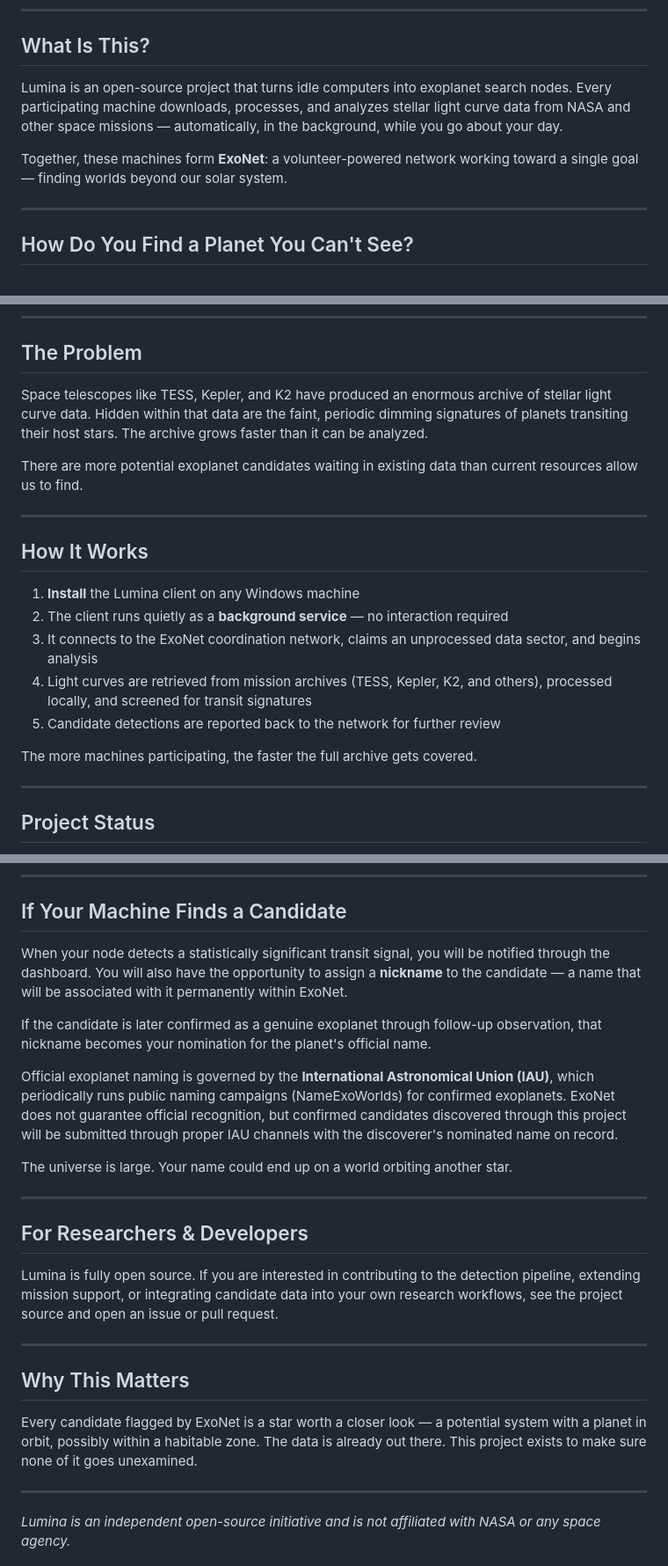
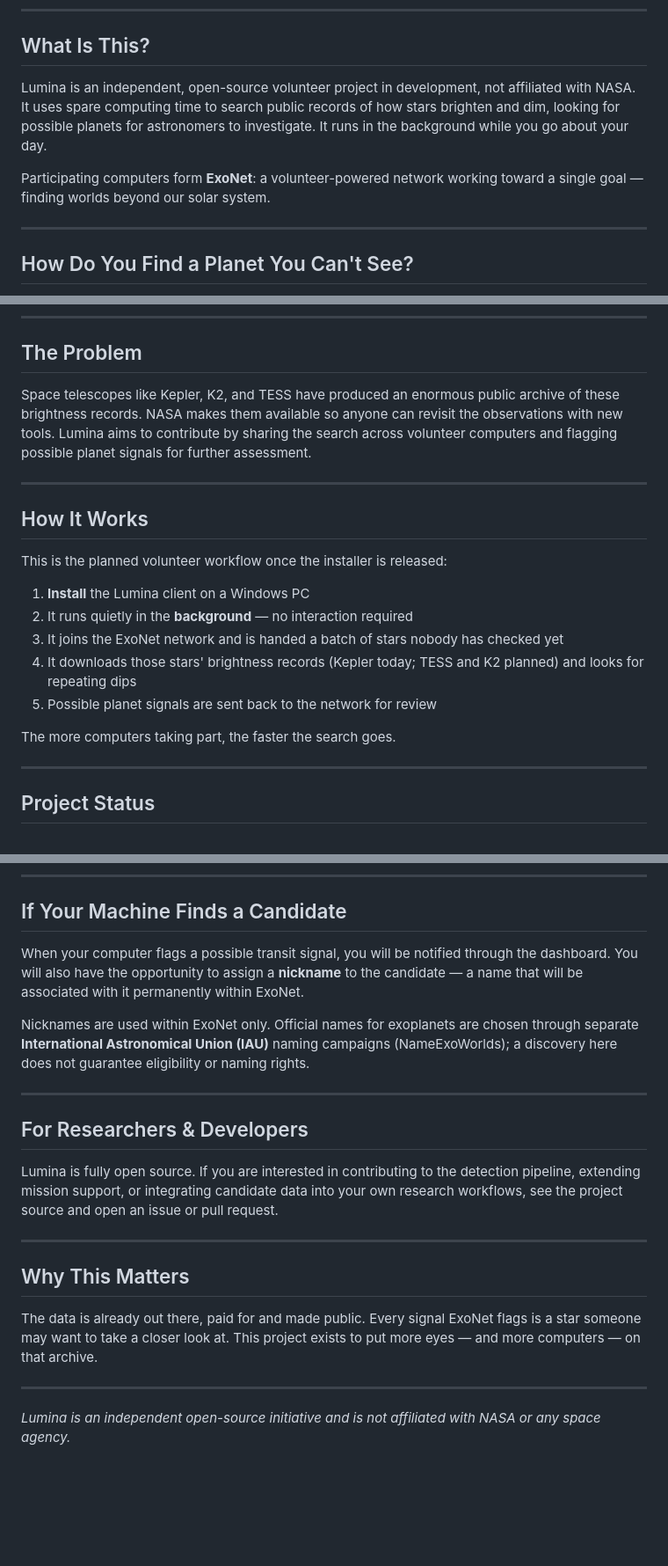
Before and after one commit to MBarc/Lumina-Exoplanet-Hunter, a Markdown page: README.md, 3 parts joined by grey strips. Shown at 88% size. Rendered like a GitHub page; blank space fills up the shorter version.

Commit message:
README: apply Astra review — no naming promises, planned workflow, plainer intro, no overclaims
Co-Authored-By: Claude Opus 5.5 (1M context) <noreply@anthropic.com>

```diff
--- a/README.md
+++ b/README.md
@@ -13,9 +13,9 @@
 
 ## What Is This?
 
-Lumina is an open-source project that turns idle computers into exoplanet search nodes. Every participating machine downloads, processes, and analyzes stellar light curve data from NASA and other space missions — automatically, in the background, while you go about your day.
+Lumina is an independent, open-source volunteer project in development, not affiliated with NASA. It uses spare computing time to search public records of how stars brighten and dim, looking for possible planets for astronomers to investigate. It runs in the background while you go about your day.
 
-Together, these machines form **ExoNet**: a volunteer-powered network working toward a single goal — finding worlds beyond our solar system.
+Participating computers form **ExoNet**: a volunteer-powered network working toward a single goal — finding worlds beyond our solar system.
 
 ---
 
@@ -29,21 +29,21 @@ Missions like Kepler watched hundreds of thousands of stars this way. Lumina's j
 
 ## The Problem
 
-Space telescopes like TESS, Kepler, and K2 have produced an enormous archive of stellar light curve data. Hidden within that data are the faint, periodic dimming signatures of planets transiting their host stars. The archive grows faster than it can be analyzed.
-
-There are more potential exoplanet candidates waiting in existing data than current resources allow us to find.
+Space telescopes like Kepler, K2, and TESS have produced an enormous public archive of these brightness records. NASA makes them available so anyone can revisit the observations with new tools. Lumina aims to contribute by sharing the search across volunteer computers and flagging possible planet signals for further assessment.
 
 ---
 
 ## How It Works
 
-1. **Install** the Lumina client on any Windows machine
-2. The client runs quietly as a **background service** — no interaction required
-3. It connects to the ExoNet coordination network, claims an unprocessed data sector, and begins analysis
-4. Light curves are retrieved from mission archives (TESS, Kepler, K2, and others), processed locally, and screened for transit signatures
-5. Candidate detections are reported back to the network for further review
+This is the planned volunteer workflow once the installer is released:
 
-The more machines participating, the faster the full archive gets covered.
+1. **Install** the Lumina client on a Windows PC
+2. It runs quietly in the **background** — no interaction required
+3. It joins the ExoNet network and is handed a batch of stars nobody has checked yet
+4. It downloads those stars' brightness records (Kepler today; TESS and K2 planned) and looks for repeating dips
+5. Possible planet signals are sent back to the network for review
+
+The more computers taking part, the faster the search goes.
 
 ---
 
@@ -87,13 +87,9 @@ It is designed to be left open in a browser tab — something you can glance at
 
 ## If Your Machine Finds a Candidate
 
-When your node detects a statistically significant transit signal, you will be notified through the dashboard. You will also have the opportunity to assign a **nickname** to the candidate — a name that will be associated with it permanently within ExoNet.
+When your computer flags a possible transit signal, you will be notified through the dashboard. You will also have the opportunity to assign a **nickname** to the candidate — a name that will be associated with it permanently within ExoNet.
 
-If the candidate is later confirmed as a genuine exoplanet through follow-up observation, that nickname becomes your nomination for the planet's official name.
-
-Official exoplanet naming is governed by the **International Astronomical Union (IAU)**, which periodically runs public naming campaigns (NameExoWorlds) for confirmed exoplanets. ExoNet does not guarantee official recognition, but confirmed candidates discovered through this project will be submitted through proper IAU channels with the discoverer's nominated name on record.
-
-The universe is large. Your name could end up on a world orbiting another star.
+Nicknames are used within ExoNet only. Official names for exoplanets are chosen through separate **International Astronomical Union (IAU)** naming campaigns (NameExoWorlds); a discovery here does not guarantee eligibility or naming rights.
 
 ---
 
@@ -105,7 +101,7 @@ Lumina is fully open source. If you are interested in contributing to the detect
 
 ## Why This Matters
 
-Every candidate flagged by ExoNet is a star worth a closer look — a potential system with a planet in orbit, possibly within a habitable zone. The data is already out there. This project exists to make sure none of it goes unexamined.
+The data is already out there, paid for and made public. Every signal ExoNet flags is a star someone may want to take a closer look at. This project exists to put more eyes — and more computers — on that archive.
 
 ---
 
```
Also changed, not shown: other parts of README.md (+1 -1 lines).
